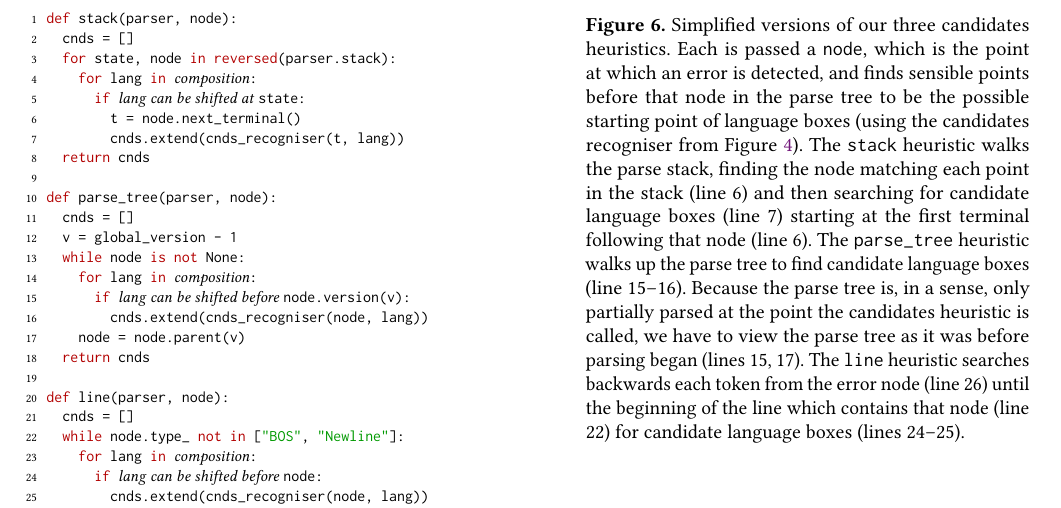
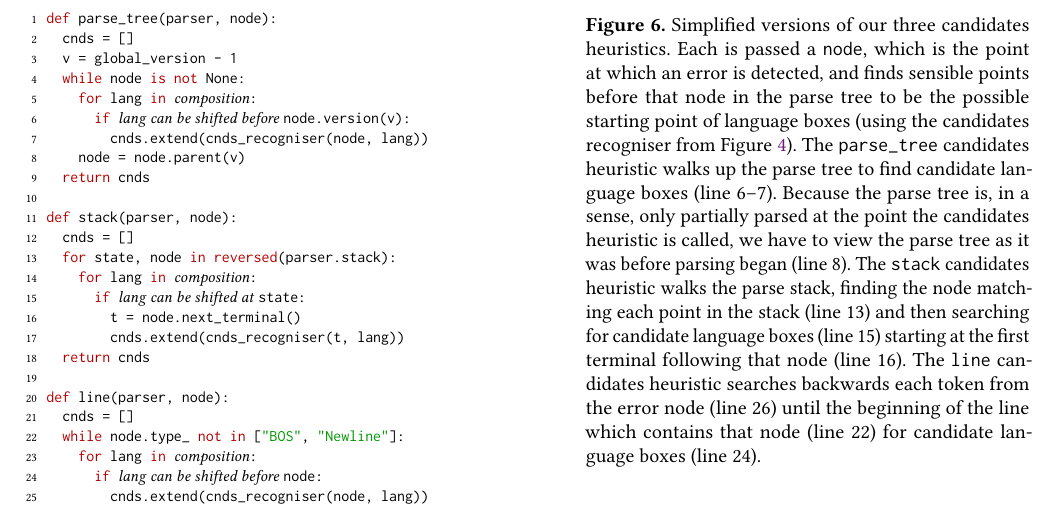
Before and after one commit to softdevteam/auto_lbox_paper, a LaTeX paper (auto_lbox.tex): part of page 7 of 12, cut so that both start at the same text. Compiled offline with pdfLaTeX.

Commit message:
Always present the candidates heuristics in the same order.
Parse tree, stack, line.

```diff
--- a/auto_lbox.tex
+++ b/auto_lbox.tex
@@ -642 +643,0 @@ different strengths and weaknesses.
-The first candidates heuristic is the \emph{stack} approach, which is based on
@@ -664,12 +655,22 @@ easily by using the versioning feature described in ~\citet[p.~15]{wagner98pract
 which allows
 us to view the tree as if the first stage of parsing had not yet occurred.
 
-The third candidates heuristic is the \emph{line} approach, which searches
+The \emph{stack} candidates heuristic is based on
+the idea that each point in the parsing stack naturally defines a plausible
+breaking point between one language and another. It walks backwards over the
+parsing stack, at each point looking at the associated node. This heuristic has
+two significant advantages
+advantages: the parsing stack is nearly always fairly small, so only a small number
+of places in the program need to be checked; and if a language box can be
+inserted, parsing can continue as normal from that position in the parsing
+stack. However, the weakness of this heuristic is that it tries relatively few
+locations, and often misses out possibilities which seem plausible to humans.
+
+The \emph{line} candidates heuristic approach, which searches
 backwards, one node at a time, from the error node to the beginning of the line
 that contains that token for candidates. This heuristic ensures that all
 candidate locations close to the error node are searched, but bounds the search
 in a way that is unlikely to cause a noticeable slowdown.
-
 
 \begin{figure}
 \begin{lstdefault}[]
@@ -717,20 +718,9 @@ requires reparsing the program. Fortunately, we can do this efficiently by
 using a similar approach to that the incremental parser uses to reparse changed
 nodes (see Figure~\ref{fig:createparsestack}).
 
-Figure~\ref{lst:find_candidates} shows a more formal version of each of these heuristics.
-
 \begin{figure*}[t]
 \begin{minipage}[t]{0.55\textwidth}
 \begin{lstdefault}[]
-def stack(parser, node):
-  cnds = []
-  for state, node in reversed(parser.stack):
-    for lang in <!\textrm{\textit{composition}}!>:
-      if <!\textrm{\textit{lang can be shifted at \texttt{state}}}!>:
-        t = node.next_terminal()
-        cnds.extend(cnds_recogniser(t, lang))
-  return cnds
-
 def parse_tree(parser, node):
   cnds = []
   v = global_version - 1
@@ -739,6 +729,15 @@ def parse_tree(parser, node):
       if <!\textrm{\textit{lang can be shifted before \texttt{node.version(v)}}}!>:
         cnds.extend(cnds_recogniser(node, lang))
     node = node.parent(v)
+  return cnds
+
+def stack(parser, node):
+  cnds = []
+  for state, node in reversed(parser.stack):
+    for lang in <!\textrm{\textit{composition}}!>:
+      if <!\textrm{\textit{lang can be shifted at \texttt{state}}}!>:
+        t = node.next_terminal()
+        cnds.extend(cnds_recogniser(t, lang))
   return cnds
 
 def line(parser, node):
@@ -756,17 +755,20 @@ def line(parser, node):
   passed a \texttt{node}, which is the point at which an error is detected, and
 finds sensible points before that node in the parse tree to be the possible
 starting point of language boxes (using the candidates recogniser from
-Figure~\ref{fig:recogniser}). The \texttt{stack} heuristic walks the parse
-stack, finding the node matching each point in the stack (line 6) and then
-searching for candidate language boxes (line 7) starting at the first terminal
-following that node (line 6). The \texttt{parse\_tree} heuristic
-walks up the parse tree to find candidate language boxes (line 15--16).
+Figure~\ref{fig:recogniser}).
+The \texttt{parse\_tree} candidates heuristic
+walks up the parse tree to find candidate language boxes (line 6--7).
 Because the parse tree is, in a sense, only partially parsed at the point the
 candidates heuristic is called, we have to view the parse tree as it was before parsing
-began (lines 15, 17). The \texttt{line} heuristic searches
+began (line 8).
+The \texttt{stack} candidates heuristic walks the parse
+stack, finding the node matching each point in the stack (line 13) and then
+searching for candidate language boxes (line 15) starting at the first terminal
+following that node (line 16).
+The \texttt{line} candidates heuristic searches
 backwards each token from the error node (line 26) until the beginning of
 the line which contains that node (line 22) for
-candidate language boxes (lines 24--25).}
+candidate language boxes (line 24).}
 \label{lst:find_candidates}
 \end{minipage}
 \end{figure*}
```
Also changed, not shown: auto_lbox.tex (25 more changed lines).
